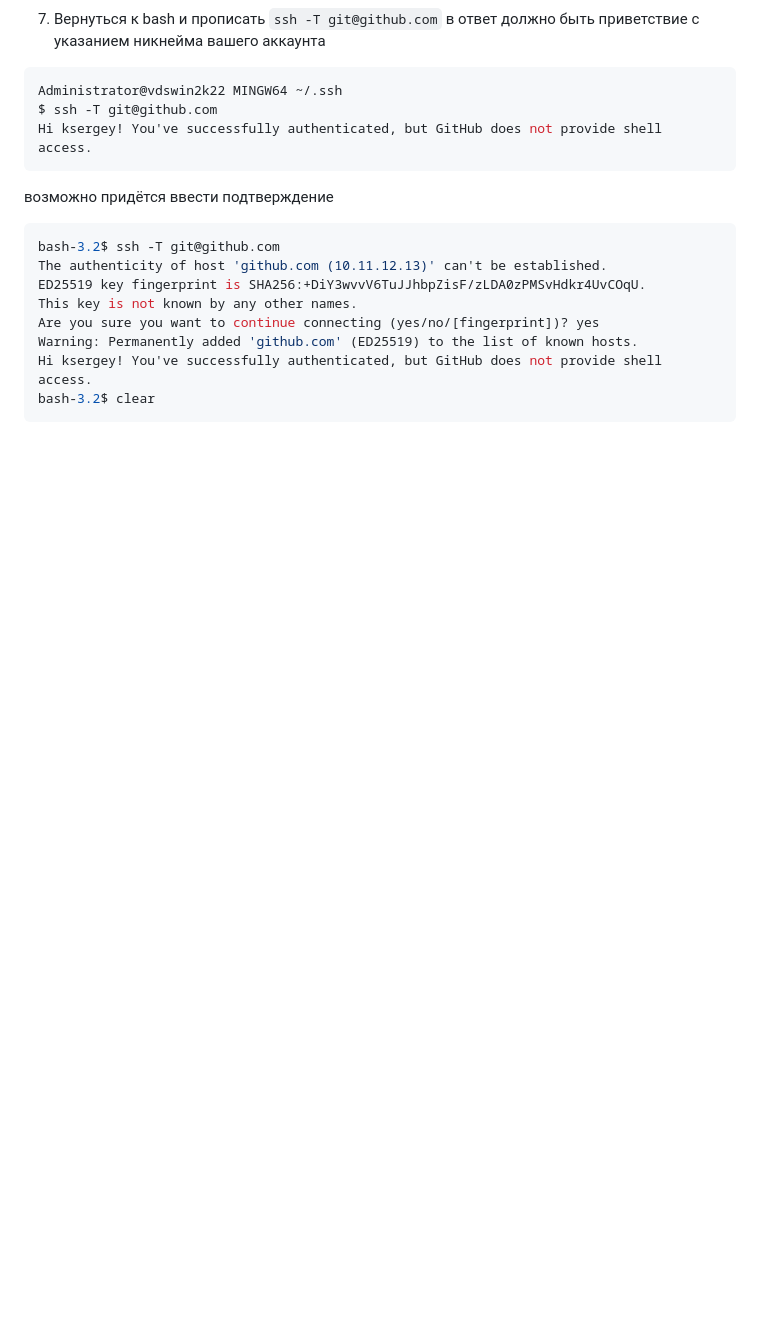
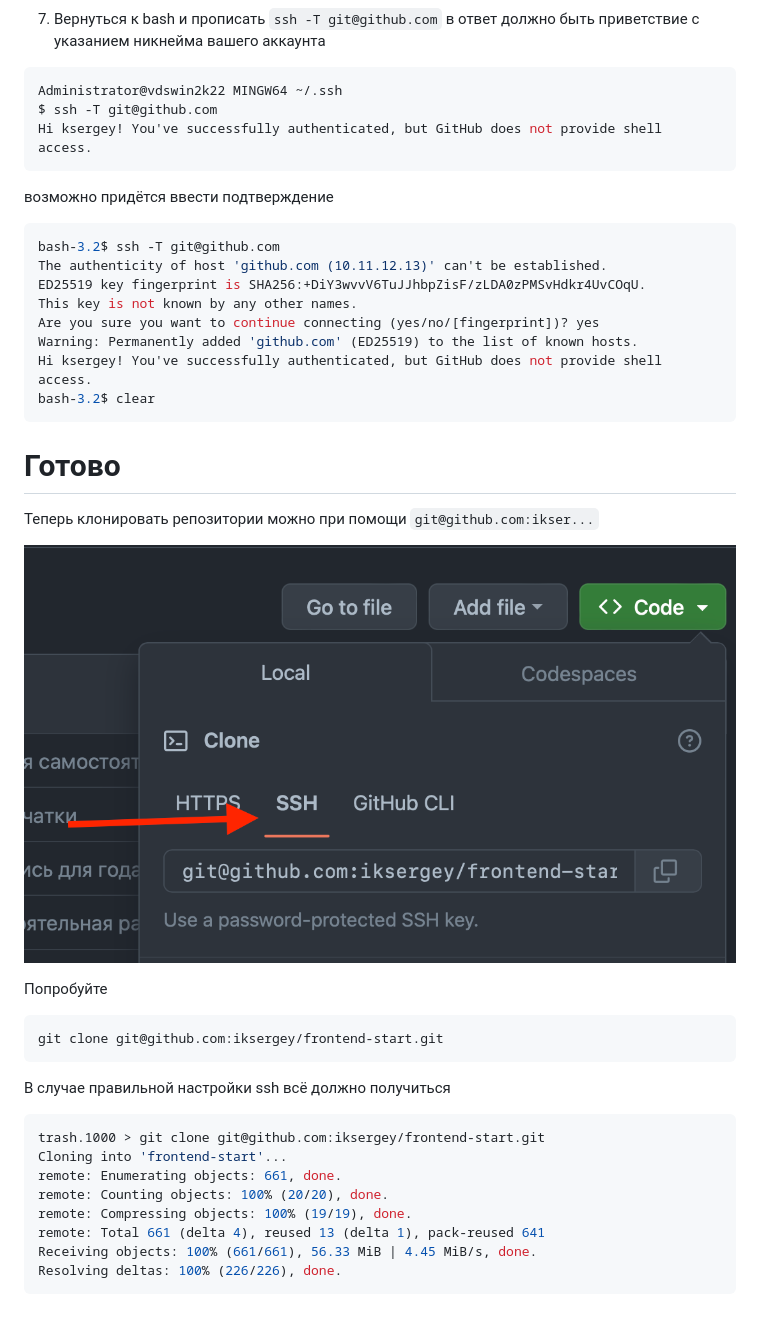
Before and after one commit to Totoshk0/frontend-start, a Markdown page: part.102/readme.md, the part around the change. Drawn GitHub-style; pictures changed too: part.102/image-7.png (added); blank space fills up the shorter version.

Commit message:
Добавление задания для ssh клонирования

````diff
--- a/part.102/readme.md
+++ b/part.102/readme.md
@@ -216,3 +216,26 @@ Warning: Permanently added 'github.com' (ED25519) to the list of known hosts.
 Hi ksergey! You've successfully authenticated, but GitHub does not provide shell access.
 bash-3.2$ clear
 ```
+# Готово
+
+Теперь клонировать репозитории можно при помощи `git@github.com:ikser...`
+
+![](image-7.png)
+
+Попробуйте
+
+```bash
+git clone git@github.com:iksergey/frontend-start.git
+```
+В случае правильной настройки ssh всё должно получиться
+
+```bash
+trash.1000 > git clone git@github.com:iksergey/frontend-start.git
+Cloning into 'frontend-start'...
+remote: Enumerating objects: 661, done.
+remote: Counting objects: 100% (20/20), done.
+remote: Compressing objects: 100% (19/19), done.
+remote: Total 661 (delta 4), reused 13 (delta 1), pack-reused 641
+Receiving objects: 100% (661/661), 56.33 MiB | 4.45 MiB/s, done.
+Resolving deltas: 100% (226/226), done.
+```
````
